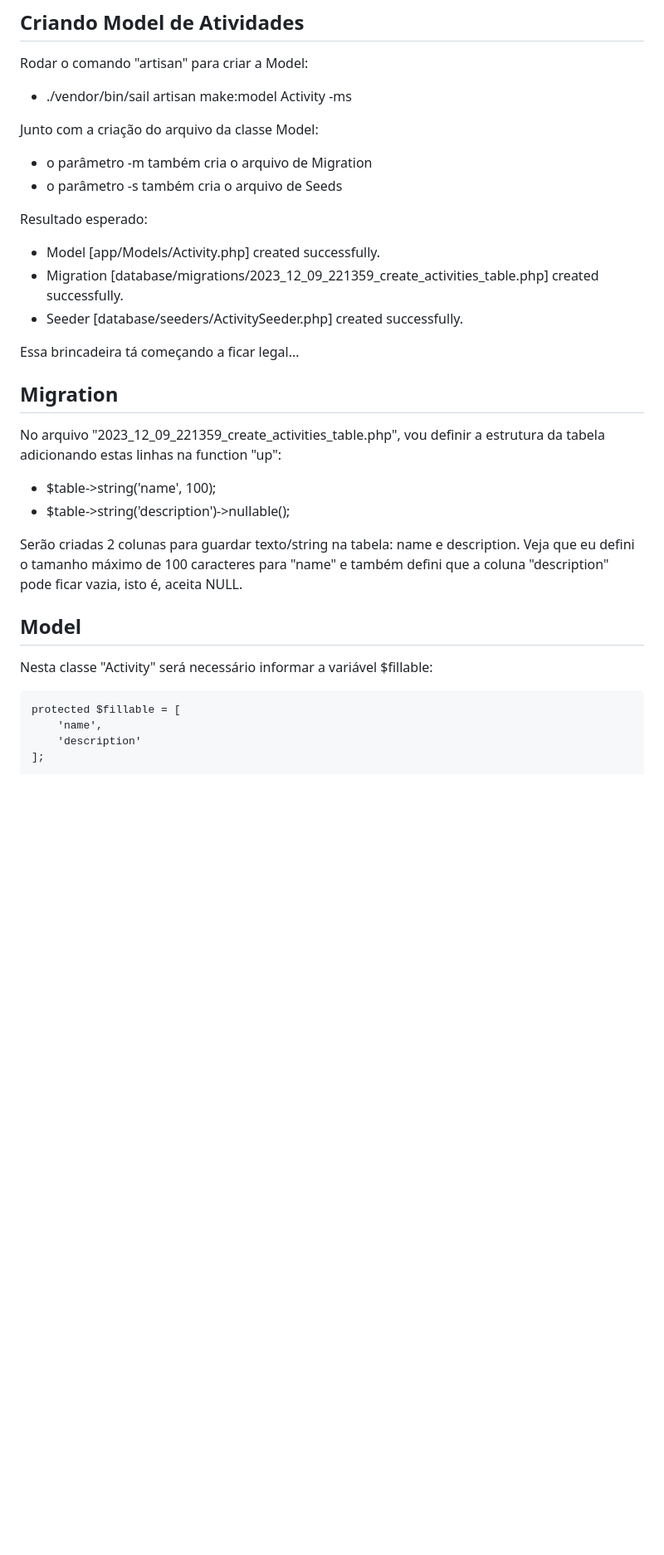
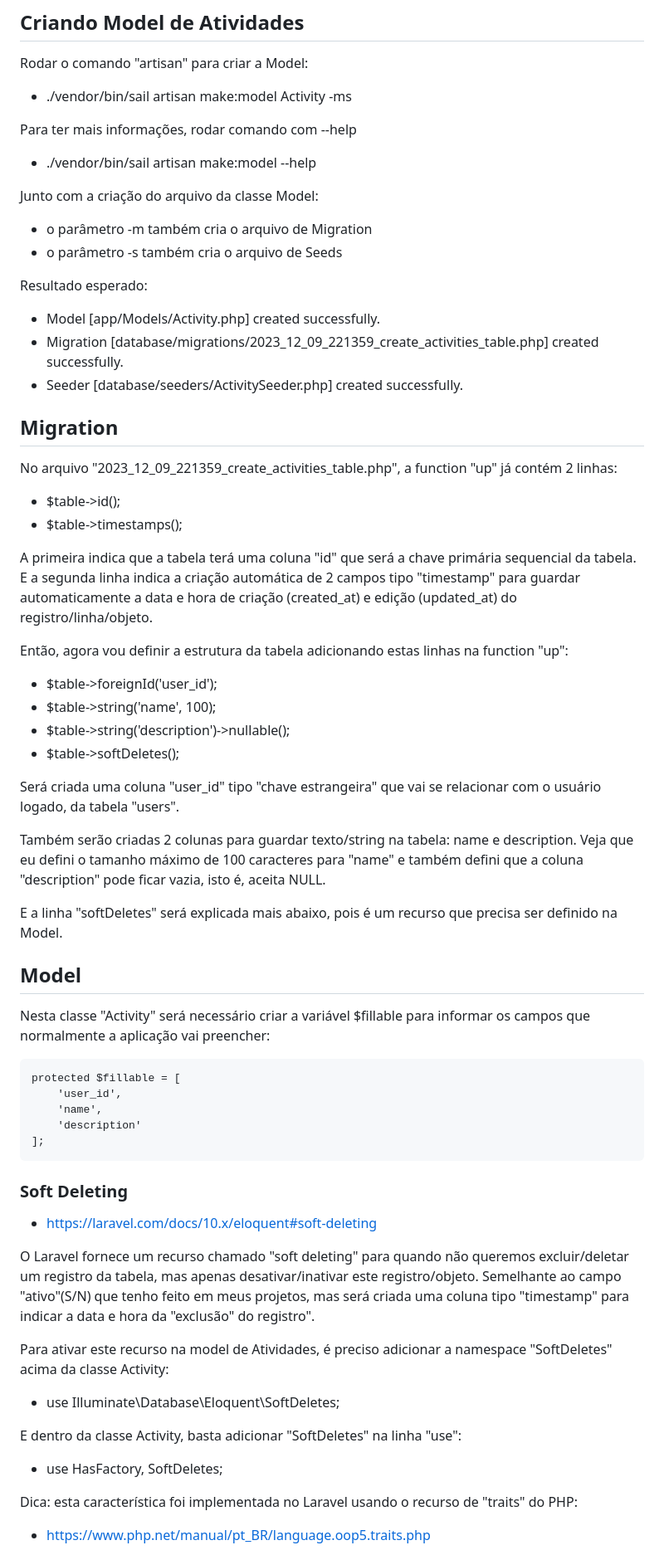
Before and after one commit to cybervoigt/laravel-example-app-01, a Markdown page: README.md, the part around the change printed below. Shown: that part at 83% size. Rendered like a GitHub page; blank space fills up the shorter version.

Commit message:
passos sobre softDelete e foreignkey na Model e migration

```diff
--- a/README.md
+++ b/README.md
@@ -681,6 +681,9 @@ Exemplos (Seeds) de Ramos de Atividades:
 Rodar o comando "artisan" para criar a Model:
 - ./vendor/bin/sail artisan make:model Activity -ms
 
+Para ter mais informações, rodar comando com --help
+- ./vendor/bin/sail artisan make:model --help
+
 Junto com a criação do arquivo da classe Model:
 - o parâmetro -m também cria o arquivo de Migration
 - o parâmetro -s também cria o arquivo de Seeds
@@ -690,23 +693,49 @@ Resultado esperado:
 - Migration [database/migrations/2023_12_09_221359_create_activities_table.php] created successfully.
 - Seeder [database/seeders/ActivitySeeder.php] created successfully.
 
-Essa brincadeira tá começando a ficar legal...
 
 ## Migration
 
-No arquivo "2023_12_09_221359_create_activities_table.php", vou definir a estrutura da tabela adicionando estas linhas na function "up":
+No arquivo "2023_12_09_221359_create_activities_table.php", a function "up" já contém 2 linhas:
+- $table->id();
+- $table->timestamps();
+
+A primeira indica que a tabela terá uma coluna "id" que será a chave primária sequencial da tabela. E a segunda linha indica a criação automática de 2 campos tipo "timestamp" para guardar automaticamente a data e hora de criação (created_at) e edição (updated_at) do registro/linha/objeto.
+
+Então, agora vou definir a estrutura da tabela adicionando estas linhas na function "up":
+- $table->foreignId('user_id');
 - $table->string('name', 100);
 - $table->string('description')->nullable();
+- $table->softDeletes();
 
-Serão criadas 2 colunas para guardar texto/string na tabela: name e description. Veja que eu defini o tamanho máximo de 100 caracteres para "name" e também defini que a coluna "description" pode ficar vazia, isto é, aceita NULL.
+Será criada uma coluna "user_id" tipo "chave estrangeira" que vai se relacionar com o usuário logado, da tabela "users".
+
+Também serão criadas 2 colunas para guardar texto/string na tabela: name e description. Veja que eu defini o tamanho máximo de 100 caracteres para "name" e também defini que a coluna "description" pode ficar vazia, isto é, aceita NULL.
+
+E a linha "softDeletes" será explicada mais abaixo, pois é um recurso que precisa ser definido na Model.
 
 ## Model
 
-Nesta classe "Activity" será necessário informar a variável $fillable:
+Nesta classe "Activity" será necessário criar a variável $fillable para informar os campos que normalmente a aplicação vai preencher:
 <pre>
 protected $fillable = [
+    'user_id',
     'name',
     'description'
 ];
 </pre>
 
+### Soft Deleting
+- https://laravel.com/docs/10.x/eloquent#soft-deleting
+
+O Laravel fornece um recurso chamado "soft deleting" para quando não queremos excluir/deletar um registro da tabela, mas apenas desativar/inativar este registro/objeto. Semelhante ao campo "ativo"(S/N) que tenho feito em meus projetos, mas será criada uma coluna tipo "timestamp" para indicar a data e hora da "exclusão" do registro".
+
+Para ativar este recurso na model de Atividades, é preciso adicionar a namespace "SoftDeletes" acima da classe Activity:
+- use Illuminate\Database\Eloquent\SoftDeletes;
+
+E dentro da classe Activity, basta adicionar "SoftDeletes" na linha "use":
+- use HasFactory, SoftDeletes;
+
+Dica: esta característica foi implementada no Laravel usando o recurso de "traits" do PHP:
+- https://www.php.net/manual/pt_BR/language.oop5.traits.php
+
```
Also changed, not shown: other parts of README.md (+18 -5 lines).
